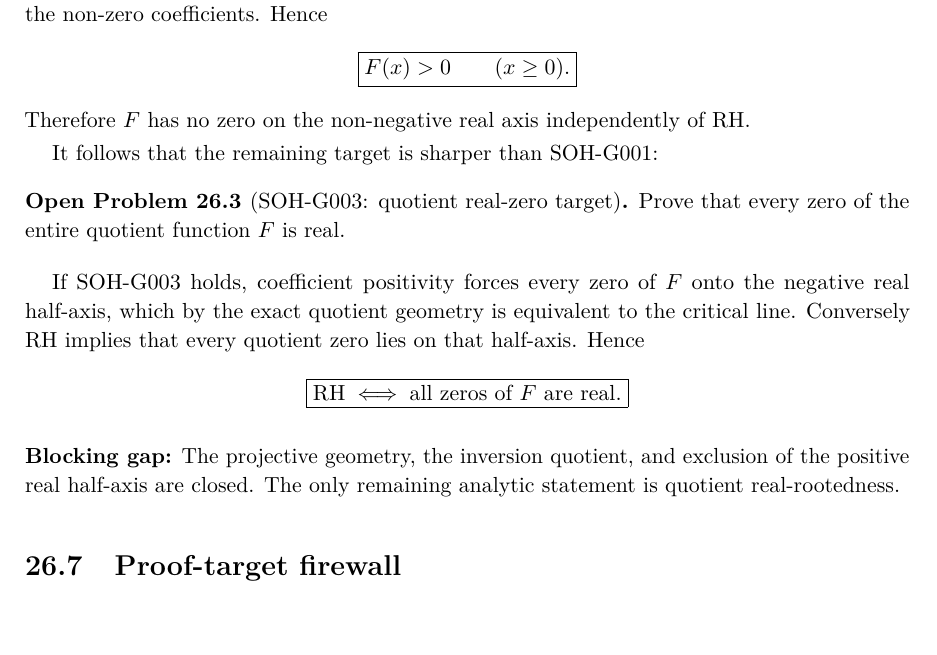
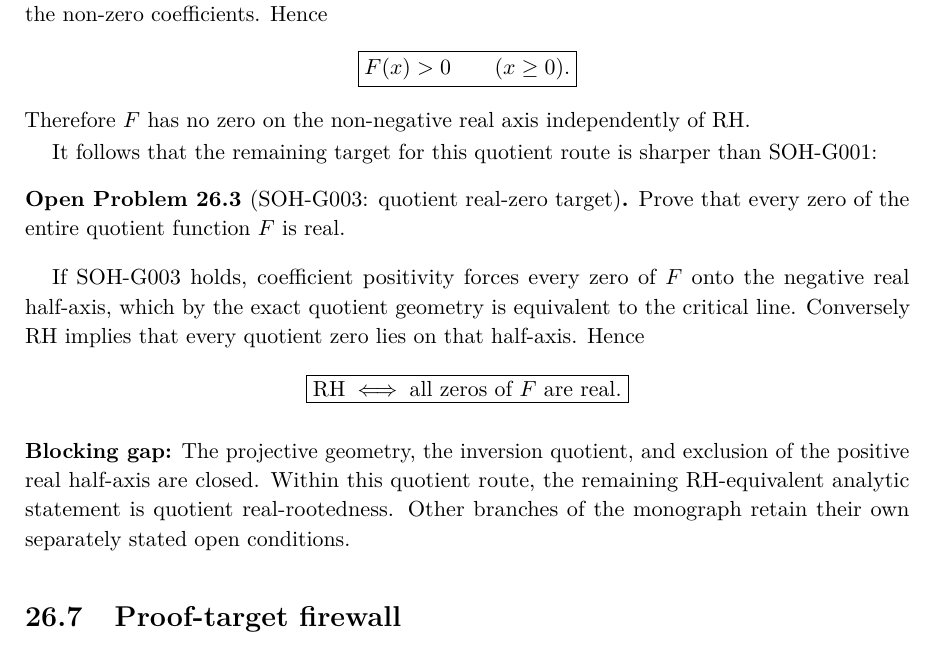
Before and after one commit to AdrianLipa90/secret-of-a-half, a LaTeX thesis (monograph/main.tex, which reads monograph/chapters/26_compactified_inverse_boundary_geometry.tex): part of page 133 of 225, cut so that both start at the same text. Compiled offline with pdfLaTeX.

Commit message:
Semantic audit: qualify quotient branch frontier

```diff
--- a/monograph/chapters/26_compactified_inverse_boundary_geometry.tex
+++ b/monograph/chapters/26_compactified_inverse_boundary_geometry.tex
@@ -207,7 +207,7 @@ The positivity of the non-zero Taylor coefficients of $\xi$ about $s=1/2$ is est
 \]
 Therefore $F$ has no zero on the non-negative real axis independently of RH.
 
-It follows that the remaining target is sharper than SOH-G001:
+It follows that the remaining target for this quotient route is sharper than SOH-G001:
 
 \begin{problem}[SOH-G003: quotient real-zero target]
 Prove that every zero of the entire quotient function $F$ is real.
@@ -222,7 +222,7 @@ If SOH-G003 holds, coefficient positivity forces every zero of $F$ onto the nega
 }
 \]
 
-\gap{The projective geometry, the inversion quotient, and exclusion of the positive real half-axis are closed. The only remaining analytic statement is quotient real-rootedness.}
+\gap{The projective geometry, the inversion quotient, and exclusion of the positive real half-axis are closed. Within this quotient route, the remaining RH-equivalent analytic statement is quotient real-rootedness. Other branches of the monograph retain their own separately stated open conditions.}
 
 \section{Proof-target firewall}
 
```
